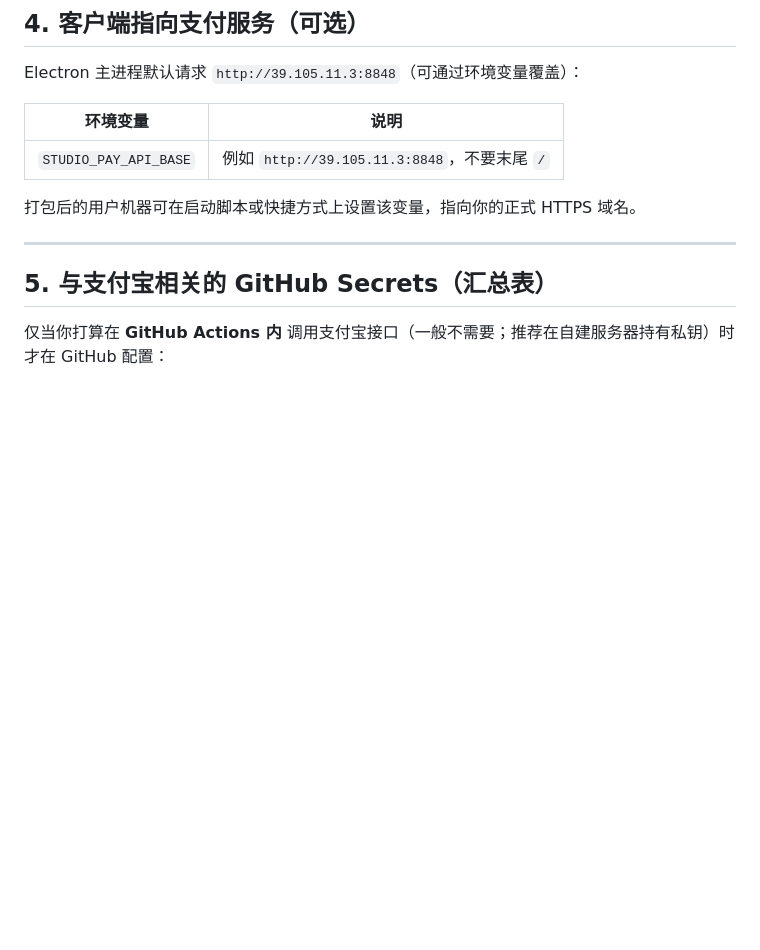
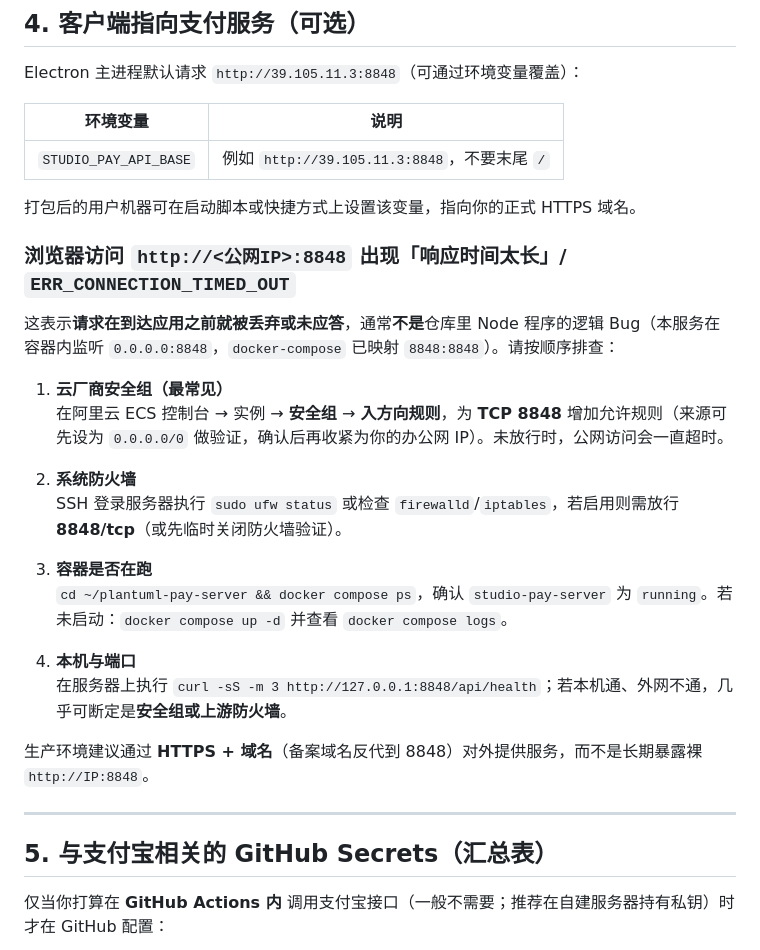
Before and after one commit to 308081164/plantuml-studio-local, a Markdown page: docs/github-actions-secrets.md, the part around the change. GitHub-like rendering; blank space fills up the shorter version.

Commit message:
docs: troubleshoot ERR_CONNECTION_TIMED_OUT for ECS port 8848
Co-authored-by: Hui_Laoding <308081164@users.noreply.github.com>

```diff
--- a/docs/github-actions-secrets.md
+++ b/docs/github-actions-secrets.md
@@ -111,6 +111,24 @@ Electron 主进程默认请求 `http://39.105.11.3:8848`（可通过环境变量
 
 打包后的用户机器可在启动脚本或快捷方式上设置该变量，指向你的正式 HTTPS 域名。
 
+### 浏览器访问 `http://<公网IP>:8848` 出现「响应时间太长」/ `ERR_CONNECTION_TIMED_OUT`
+
+这表示**请求在到达应用之前就被丢弃或未应答**，通常**不是**仓库里 Node 程序的逻辑 Bug（本服务在容器内监听 `0.0.0.0:8848`，`docker-compose` 已映射 `8848:8848`）。请按顺序排查：
+
+1. **云厂商安全组（最常见）**
+   在阿里云 ECS 控制台 → 实例 → **安全组** → **入方向规则**，为 **TCP 8848** 增加允许规则（来源可先设为 `0.0.0.0/0` 做验证，确认后再收紧为你的办公网 IP）。未放行时，公网访问会一直超时。
+
+2. **系统防火墙**
+   SSH 登录服务器执行 `sudo ufw status` 或检查 `firewalld`/`iptables`，若启用则需放行 **8848/tcp**（或先临时关闭防火墙验证）。
+
+3. **容器是否在跑**
+   `cd ~/plantuml-pay-server && docker compose ps`，确认 `studio-pay-server` 为 `running`。若未启动：`docker compose up -d` 并查看 `docker compose logs`。
+
+4. **本机与端口**
+   在服务器上执行 `curl -sS -m 3 http://127.0.0.1:8848/api/health`；若本机通、外网不通，几乎可断定是**安全组或上游防火墙**。
+
+生产环境建议通过 **HTTPS + 域名**（备案域名反代到 8848）对外提供服务，而不是长期暴露裸 `http://IP:8848`。
+
 ---
 
 ## 5. 与支付宝相关的 GitHub Secrets（汇总表）
```
